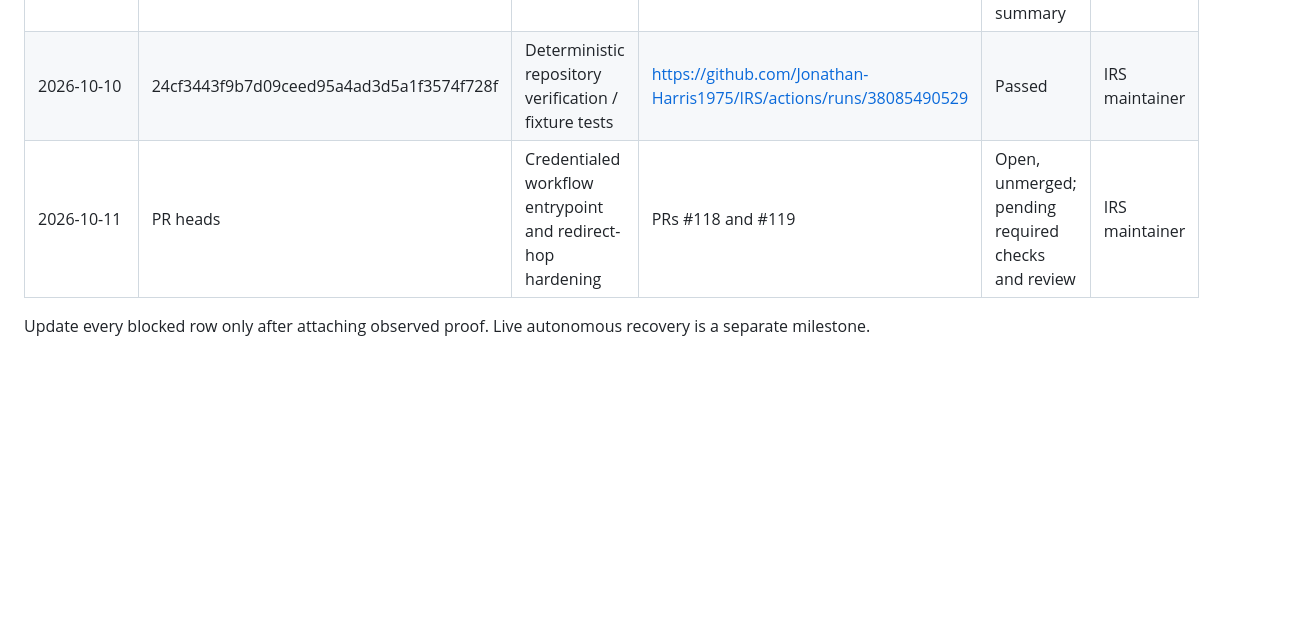
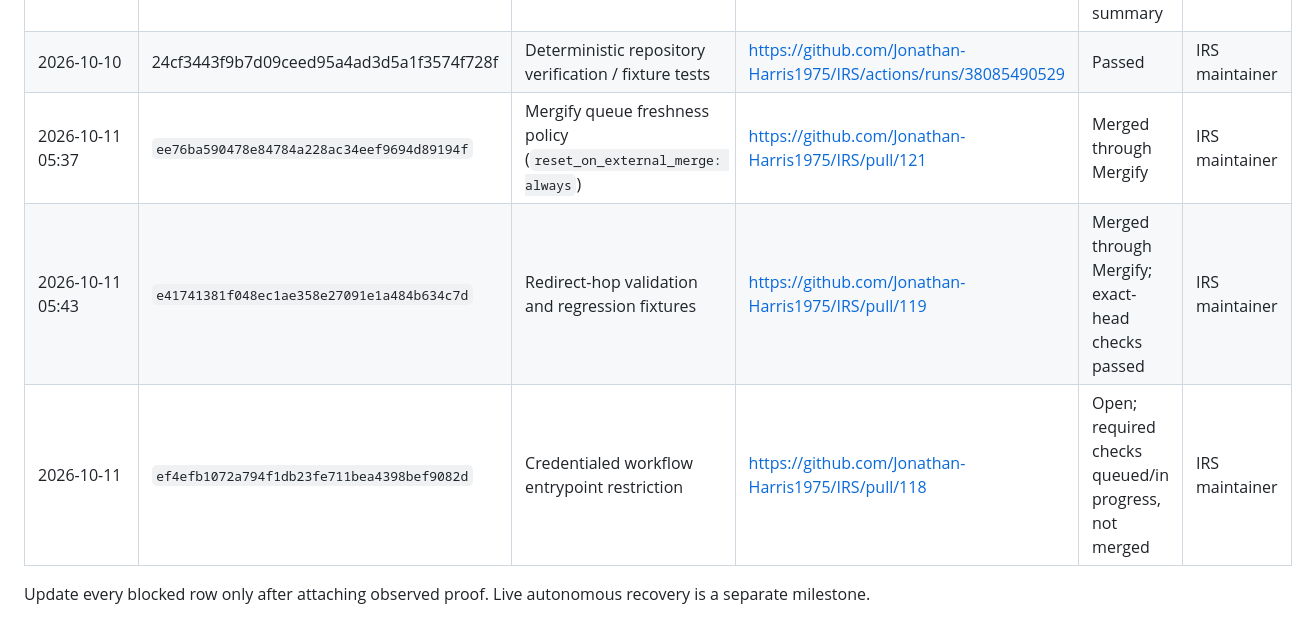
Before and after one commit to Jonathan-Harris1975/IRS, a Markdown page: docs/LIVE_TEST_READINESS.md, the part around one of its changes. Drawn GitHub-style; blank space fills up the shorter version.

```diff
--- a/docs/LIVE_TEST_READINESS.md
+++ b/docs/LIVE_TEST_READINESS.md
@@ -32,6 +32,8 @@ Baseline: `Jonathan-Harris1975/IRS`, main commit `24cf3443f9b7d09ceed95a4ad3d5a1
 | --- | --- | --- | --- | --- | --- |
 | 2026-10-10 20:54 | 24cf3443f9b7d09ceed95a4ad3d5a1f3574f728f | Pages production watcher + live redirect audit + exact-SHA release gate | https://github.com/Jonathan-Harris1975/IRS/actions/runs/38085551178 | Passed on inspected main SHA; cross-repository dispatch outcome not visible in summary | IRS/MAST owners |
 | 2026-10-10 | 24cf3443f9b7d09ceed95a4ad3d5a1f3574f728f | Deterministic repository verification / fixture tests | https://github.com/Jonathan-Harris1975/IRS/actions/runs/38085490529 | Passed | IRS maintainer |
-| 2026-10-11 | PR heads | Credentialed workflow entrypoint and redirect-hop hardening | PRs #118 and #119 | Open, unmerged; pending required checks and review | IRS maintainer |
+| 2026-10-11 05:37 | `ee76ba590478e84784a228ac34eef9694d89194f` | Mergify queue freshness policy (`reset_on_external_merge: always`) | https://github.com/Jonathan-Harris1975/IRS/pull/121 | Merged through Mergify | IRS maintainer |
+| 2026-10-11 05:43 | `e41741381f048ec1ae358e27091e1a484b634c7d` | Redirect-hop validation and regression fixtures | https://github.com/Jonathan-Harris1975/IRS/pull/119 | Merged through Mergify; exact-head checks passed | IRS maintainer |
+| 2026-10-11 | `ef4efb1072a794f1db23fe711bea4398bef9082d` | Credentialed workflow entrypoint restriction | https://github.com/Jonathan-Harris1975/IRS/pull/118 | Open; required checks queued/in progress, not merged | IRS maintainer |
 
 Update every blocked row only after attaching observed proof. Live autonomous recovery is a separate milestone.
```
Also changed, not shown: other parts of docs/LIVE_TEST_READINESS.md (+4 -4 lines).
